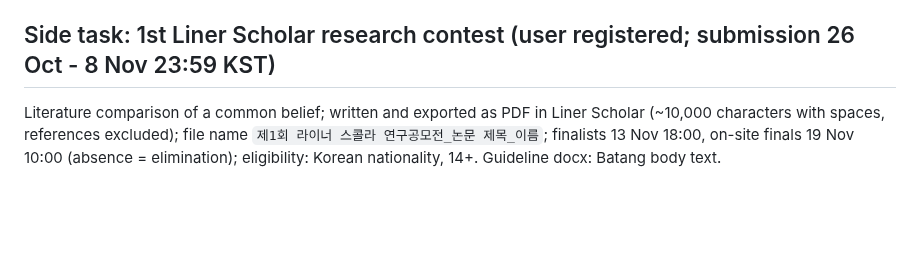
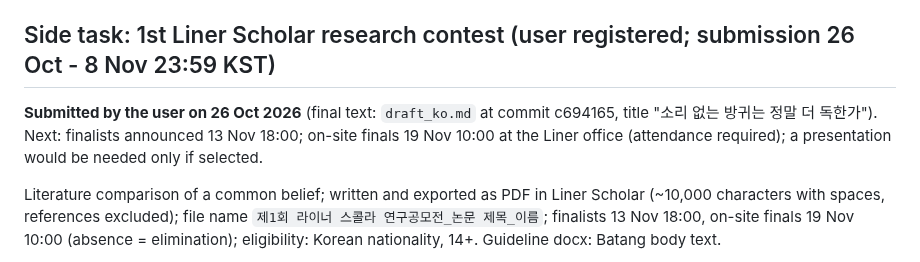
Before and after one commit to ccy5123/sbd, a Markdown page: HANDOFF.md, the part around the change. Rendered like a GitHub page; blank space fills up the shorter version.

Commit message:
HANDOFF: Liner contest paper submitted
Co-Authored-By: Claude <noreply@anthropic.com>

```diff
--- a/HANDOFF.md
+++ b/HANDOFF.md
@@ -87,6 +87,10 @@ Watch-outs:
   superscripts too high with Arial (kg⁻¹, m²), so do not draw figures with plain `python3`.
 
 ## Side task: 1st Liner Scholar research contest (user registered; submission 26 Oct - 8 Nov 23:59 KST)
+
+**Submitted by the user on 26 Oct 2026** (final text: `draft_ko.md` at commit c694165, title "소리 없는 방귀는 정말 더
+독한가"). Next: finalists announced 13 Nov 18:00; on-site finals 19 Nov 10:00 at the Liner office (attendance required);
+a presentation would be needed only if selected.
 
 Literature comparison of a common belief; written and exported as PDF in Liner Scholar (~10,000 characters with
 spaces, references excluded); file name `제1회 라이너 스콜라 연구공모전_논문 제목_이름`; finalists 13 Nov 18:00, on-site
```
